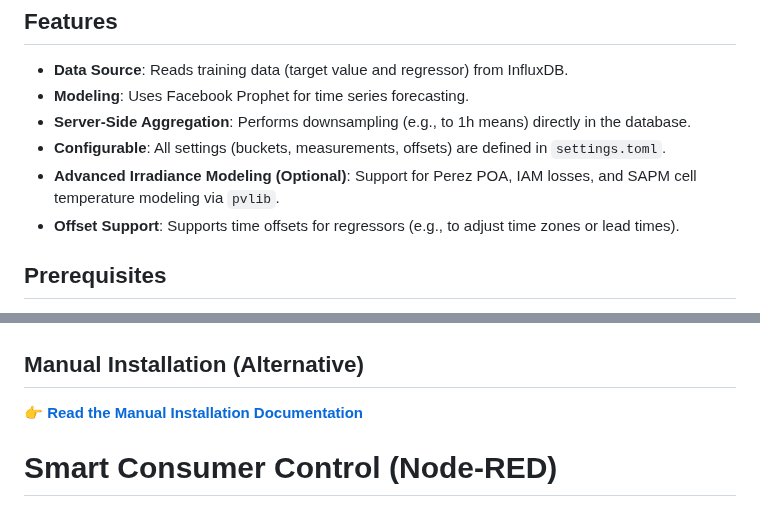
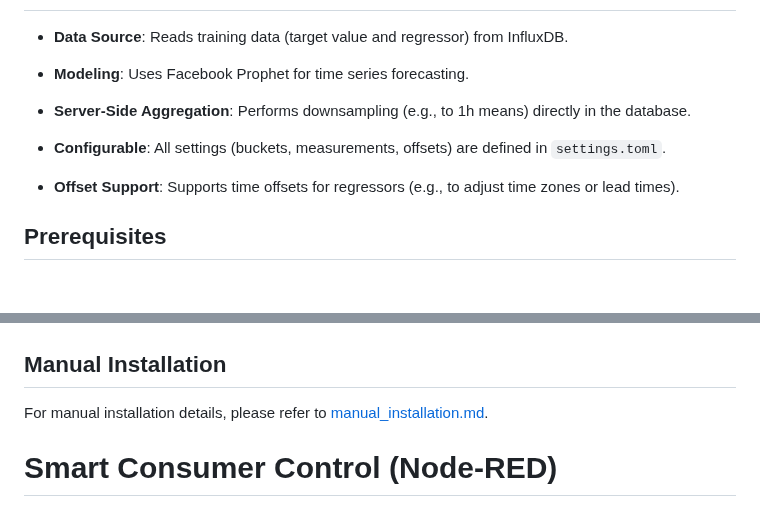
Before and after one commit to ActronX/fusionForecast, a Markdown page: README.md, 2 parts joined by grey strips. GitHub-like rendering; blank space fills up the shorter version.

Commit message:
Removed pvlib dependency, settings, and related physical modeling logic (Perez/IAM) as it added complexity with limited benefit. Cleaned up requirements, settings, and documentation.

```diff
--- a/README.md
+++ b/README.md
@@ -10,7 +10,7 @@ FusionForecast is an ML-based tool for forecasting time series data (e.g., PV ge
 - **Modeling**: Uses Facebook Prophet for time series forecasting.
 - **Server-Side Aggregation**: Performs downsampling (e.g., to 1h means) directly in the database.
 - **Configurable**: All settings (buckets, measurements, offsets) are defined in `settings.toml`.
-- **Advanced Irradiance Modeling (Optional)**: Support for Perez POA, IAM losses, and SAPM cell temperature modeling via `pvlib`.
+
 - **Offset Support**: Supports time offsets for regressors (e.g., to adjust time zones or lead times).
 
 ## Prerequisites
@@ -221,8 +221,8 @@ The container automatically:
 👉 **[Read the InfluxDB Documentation](influxdb-login-guide.md)**
 ![influx](influx.jpg)
 
-## Manual Installation (Alternative)
-👉 **[Read the Manual Installation Documentation](manual_installation.md)**
+## Manual Installation
+For manual installation details, please refer to [manual_installation.md](manual_installation.md).
 
 # Smart Consumer Control (Node-RED)
 
```
